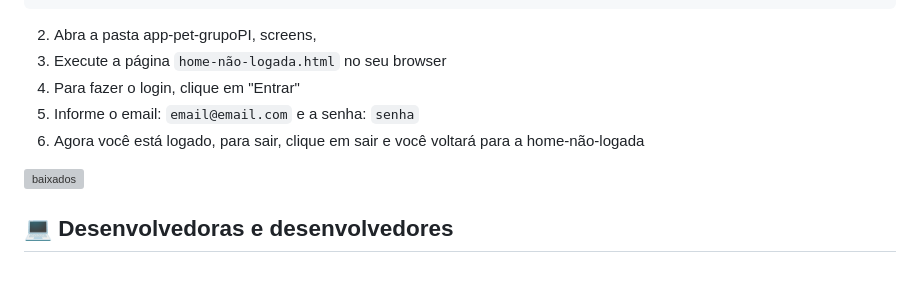
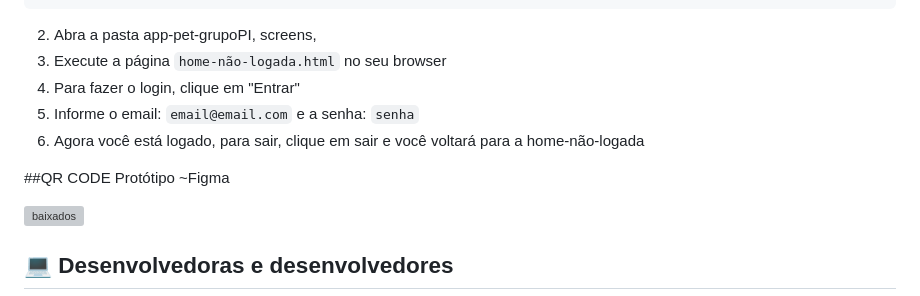
Before and after one commit to harleiaki/app-pet-grupoPI, a Markdown page: README.md, the part around the change. GitHub-like rendering; blank space fills up the shorter version; grey boxes are pictures that could not be loaded.

```diff
--- a/README.md
+++ b/README.md
@@ -22,6 +22,8 @@ Na entrega 1 desenvolvemos o Figma da página e nesta entrega desenvolvemos o fl
 4. Para fazer o login, clique em "Entrar"
 5. Informe o email: `email@email.com` e a senha: `senha`
 6. Agora você está logado, para sair, clique em sair e você voltará para a home-não-logada
+
+##QR CODE Protótipo ~Figma
 
 ![baixados](https://user-images.githubusercontent.com/96266332/219967818-514498df-8435-42b0-899e-590ebd3a82ae.png)
 
```
